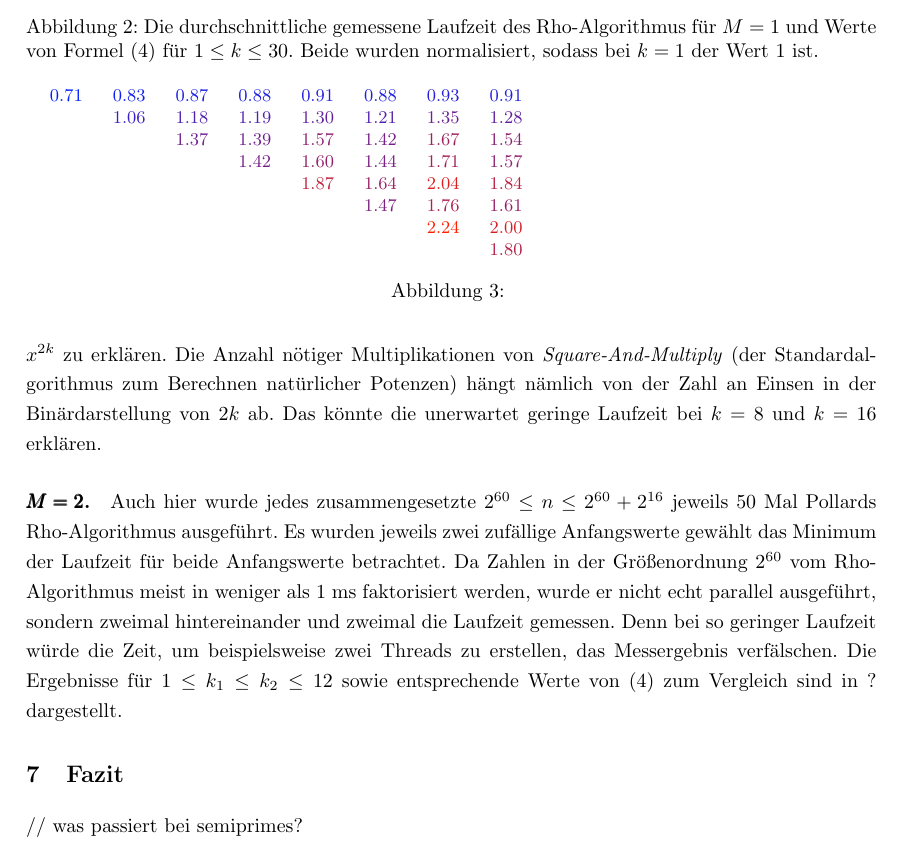
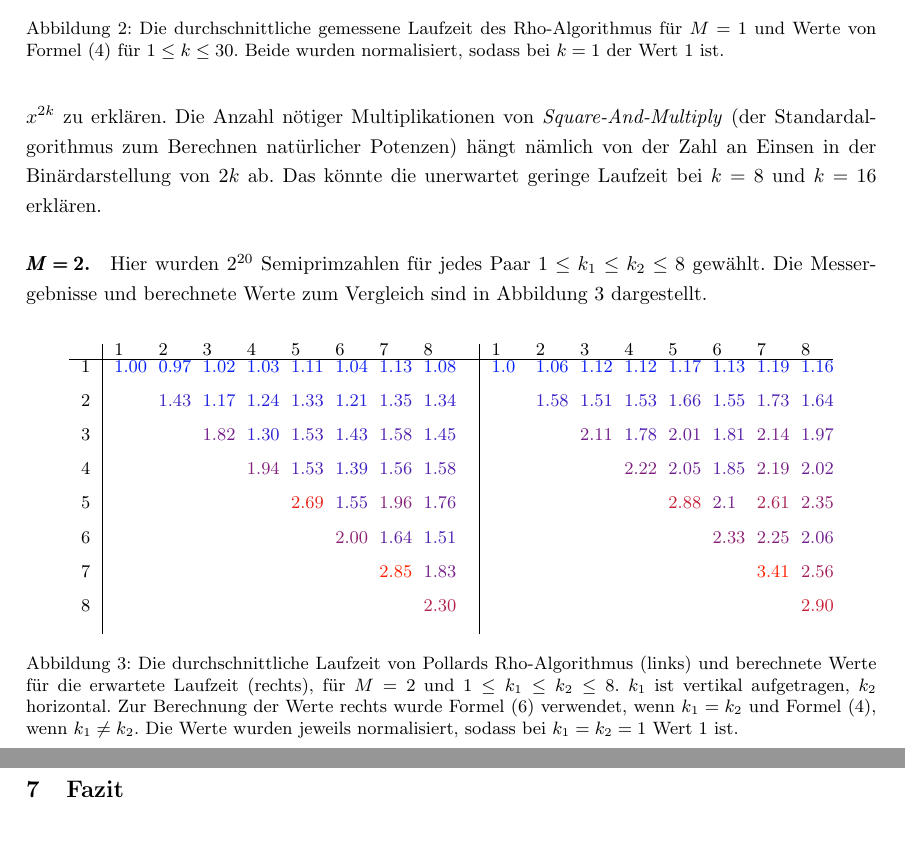
Before and after one commit to finn-rudolph/rhok, a LaTeX document (article/rhok.tex): part of page 15 of 16 before the commit and two parts of pages 15 and 16 of 16 after it, the two joined at a grey line, cut so that both start at the same text. Compiled offline with pdfLaTeX.

Commit message:
Add measurements for M = 2

```diff
--- a/article/rhok.tex
+++ b/article/rhok.tex
@@ -6,7 +6,7 @@
 \usepackage{amsthm}
 \usepackage[ngerman]{babel}
 \usepackage[backend=biber, style=apa]{biblatex}
-\usepackage{enumitem}
+\usepackage[font=small]{caption}
 \usepackage[left=3cm, right=3cm, top=2.5cm, bottom=2.5cm]{geometry}
 \usepackage[hidelinks]{hyperref}
 \usepackage{mathtools}
@@ -666,32 +666,36 @@ Die anderen Wahrscheinlichkeiten in dem entsprechenden Summanden sind alle durch
         \label{fig:measurements-m1}
     \end{figure}
 
-    \paragraph{$\pmb{M = 2}$.} Auch hier wurde jedes zusammengesetzte $2^{60} \le n \le 2^{60} + 2^{16}$ jeweils 50 Mal Pollards Rho-Algorithmus ausgeführt. Es wurden jeweils zwei zufällige Anfangswerte gewählt das Minimum der Laufzeit für beide Anfangswerte betrachtet. Da Zahlen in der Größenordnung $2^{60}$ vom Rho-Algorithmus meist in weniger als 1 ms faktorisiert werden, wurde er nicht echt parallel ausgeführt, sondern zweimal hintereinander und zweimal die Laufzeit gemessen. Denn bei so geringer Laufzeit würde die Zeit, um beispielsweise zwei Threads zu erstellen, das Messergebnis verfälschen. Die Ergebnisse für $1 \le k_1 \le k_2 \le 12$ sowie entsprechende Werte von (\ref{expectation-tmin}) zum Vergleich sind in ? dargestellt.
+    \paragraph{$\pmb{M = 2}$.} Hier wurden $2^{20}$ Semiprimzahlen für jedes Paar $1 \le k_1 \le k_2 \le 8$ gewählt. Die Messergebnisse und berechnete Werte zum Vergleich sind in Abbildung \ref{fig:measurements-m2} dargestellt.
 
 \begin{figure}
-    \begin{tabular}{cc}
-        \small
-        \begin{tabular}{cccccccc}
-            \textcolor[HTML]{ 0020ff }{ 0.71 } & \textcolor[HTML]{ 1320eb }{ 0.83 } & \textcolor[HTML]{ 1b20e3 }{ 0.87 } & \textcolor[HTML]{ 1c20e2 }{ 0.88 } & \textcolor[HTML]{ 2220dc }{ 0.91 } & \textcolor[HTML]{ 1d20e1 }{ 0.88 } & \textcolor[HTML]{ 2520d9 }{ 0.93 } & \textcolor[HTML]{ 2120dd }{ 0.91 } \\
-                                               & \textcolor[HTML]{ 3a20c4 }{ 1.06 } & \textcolor[HTML]{ 4e20b0 }{ 1.18 } & \textcolor[HTML]{ 5020ae }{ 1.19 } & \textcolor[HTML]{ 62209c }{ 1.30 } & \textcolor[HTML]{ 5320ab }{ 1.21 } & \textcolor[HTML]{ 6b2093 }{ 1.35 } & \textcolor[HTML]{ 5f209f }{ 1.28 } \\
-                                               &                                    & \textcolor[HTML]{ 6e2090 }{ 1.37 } & \textcolor[HTML]{ 71208d }{ 1.39 } & \textcolor[HTML]{ 8f206f }{ 1.57 } & \textcolor[HTML]{ 752089 }{ 1.42 } & \textcolor[HTML]{ 9f205f }{ 1.67 } & \textcolor[HTML]{ 8a2074 }{ 1.54 } \\
-                                               &                                    &                                    & \textcolor[HTML]{ 752089 }{ 1.42 } & \textcolor[HTML]{ 94206a }{ 1.60 } & \textcolor[HTML]{ 7a2084 }{ 1.44 } & \textcolor[HTML]{ a62058 }{ 1.71 } & \textcolor[HTML]{ 90206e }{ 1.57 } \\
-                                               &                                    &                                    &                                    & \textcolor[HTML]{ c1203d }{ 1.87 } & \textcolor[HTML]{ 9a2064 }{ 1.64 } & \textcolor[HTML]{ dc2022 }{ 2.04 } & \textcolor[HTML]{ bb2043 }{ 1.84 } \\
-                                               &                                    &                                    &                                    &                                    & \textcolor[HTML]{ 7e2080 }{ 1.47 } & \textcolor[HTML]{ ae2050 }{ 1.76 } & \textcolor[HTML]{ 962068 }{ 1.61 } \\
-                                               &                                    &                                    &                                    &                                    &                                    & \textcolor[HTML]{ ff2000 }{ 2.24 } & \textcolor[HTML]{ d62028 }{ 2.00 } \\
-                                               &                                    &                                    &                                    &                                    &                                    &                                    & \textcolor[HTML]{ b62048 }{ 1.80 } \\
-        \end{tabular}
-        \begin{tabular}{cccccccccccc}
-        \end{tabular}
+    \centering
+    \small
+    \def\colwidth{1.1em}
+    \def\spc{0.5em}
+    \renewcommand{\arraystretch}{0.1}
+
+    \begin{tabular}{c|p{\colwidth}p{\colwidth}p{\colwidth}p{\colwidth}p{\colwidth}p{\colwidth}p{\colwidth}p{\colwidth}c|p{\colwidth}p{\colwidth}p{\colwidth}p{\colwidth}p{\colwidth}p{\colwidth}p{\colwidth}p{\colwidth}}
+          & 1                                  & 2                                  & 3                                  & 4                                  & 5                                  & 6                                  & 7                                  & 8                                  & \space & 1                                 & 2                                  & 3                                  & 4                                  & 5                                  & 6                                  & 7                                  & 8                                  \\
+          & \vspace{\spc}                      & \vspace{\spc}                      & \vspace{\spc}                      & \vspace{\spc}                      & \vspace{\spc}                      & \vspace{\spc}                      & \vspace{\spc}                      & \vspace{\spc}                      & \space & \vspace{\spc}                     & \vspace{\spc}                      & \vspace{\spc}                      & \vspace{\spc}                      & \vspace{\spc}                      & \vspace{\spc}                      & \vspace{\spc}                      & \vspace{\spc}                      \\
+        \cline{1-18}
+          & \vspace{\spc}                      & \vspace{\spc}                      & \vspace{\spc}                      & \vspace{\spc}                      & \vspace{\spc}                      & \vspace{\spc}                      & \vspace{\spc}                      & \vspace{\spc}                      & \space & \vspace{\spc}                     & \vspace{\spc}                      & \vspace{\spc}                      & \vspace{\spc}                      & \vspace{\spc}                      & \vspace{\spc}                      & \vspace{\spc}                      & \vspace{\spc}                      \\
+        1 & \textcolor[HTML]{ 0420fa }{ 1.00 } & \textcolor[HTML]{ 0020ff }{ 0.97 } & \textcolor[HTML]{ 0620f8 }{ 1.02 } & \textcolor[HTML]{ 0820f6 }{ 1.03 } & \textcolor[HTML]{ 1320eb }{ 1.11 } & \textcolor[HTML]{ 0920f5 }{ 1.04 } & \textcolor[HTML]{ 1620e8 }{ 1.13 } & \textcolor[HTML]{ 0f20ef }{ 1.08 } & \space & \textcolor[HTML]{ 0020ff }{ 1.0 } & \textcolor[HTML]{ 0520f9 }{ 1.06 } & \textcolor[HTML]{ 0c20f2 }{ 1.12 } & \textcolor[HTML]{ 0d20f1 }{ 1.12 } & \textcolor[HTML]{ 1220ec }{ 1.17 } & \textcolor[HTML]{ 0e20f0 }{ 1.13 } & \textcolor[HTML]{ 1420ea }{ 1.19 } & \textcolor[HTML]{ 1120ed }{ 1.16 } \\
+        2 &                                    & \textcolor[HTML]{ 3d20c1 }{ 1.43 } & \textcolor[HTML]{ 1b20e3 }{ 1.17 } & \textcolor[HTML]{ 2420da }{ 1.24 } & \textcolor[HTML]{ 3120cd }{ 1.33 } & \textcolor[HTML]{ 2120dd }{ 1.21 } & \textcolor[HTML]{ 3320cb }{ 1.35 } & \textcolor[HTML]{ 3220cc }{ 1.34 } & \space &                                   & \textcolor[HTML]{ 3c20c2 }{ 1.58 } & \textcolor[HTML]{ 3620c8 }{ 1.51 } & \textcolor[HTML]{ 3720c7 }{ 1.53 } & \textcolor[HTML]{ 4520b9 }{ 1.66 } & \textcolor[HTML]{ 3920c5 }{ 1.55 } & \textcolor[HTML]{ 4d20b1 }{ 1.73 } & \textcolor[HTML]{ 4320bb }{ 1.64 } \\
+        3 &                                    &                                    & \textcolor[HTML]{ 73208b }{ 1.82 } & \textcolor[HTML]{ 2c20d2 }{ 1.30 } & \textcolor[HTML]{ 4c20b2 }{ 1.53 } & \textcolor[HTML]{ 3d20c1 }{ 1.43 } & \textcolor[HTML]{ 5220ac }{ 1.58 } & \textcolor[HTML]{ 4120bd }{ 1.45 } & \space &                                   &                                    & \textcolor[HTML]{ 752089 }{ 2.11 } & \textcolor[HTML]{ 5220ac }{ 1.78 } & \textcolor[HTML]{ 6a2094 }{ 2.01 } & \textcolor[HTML]{ 5620a8 }{ 1.81 } & \textcolor[HTML]{ 772087 }{ 2.14 } & \textcolor[HTML]{ 662098 }{ 1.97 } \\
+        4 &                                    &                                    &                                    & \textcolor[HTML]{ 83207b }{ 1.94 } & \textcolor[HTML]{ 4c20b2 }{ 1.53 } & \textcolor[HTML]{ 3920c5 }{ 1.39 } & \textcolor[HTML]{ 4f20af }{ 1.56 } & \textcolor[HTML]{ 5220ac }{ 1.58 } & \space &                                   &                                    &                                    & \textcolor[HTML]{ 80207e }{ 2.22 } & \textcolor[HTML]{ 6f208f }{ 2.05 } & \textcolor[HTML]{ 5920a5 }{ 1.85 } & \textcolor[HTML]{ 7d2081 }{ 2.19 } & \textcolor[HTML]{ 6b2093 }{ 2.02 } \\
+        5 &                                    &                                    &                                    &                                    & \textcolor[HTML]{ e92015 }{ 2.69 } & \textcolor[HTML]{ 4f20af }{ 1.55 } & \textcolor[HTML]{ 862078 }{ 1.96 } & \textcolor[HTML]{ 6a2094 }{ 1.76 } & \space &                                   &                                    &                                    &                                    & \textcolor[HTML]{ c62038 }{ 2.88 } & \textcolor[HTML]{ 74208a }{ 2.1 }  & \textcolor[HTML]{ a92055 }{ 2.61 } & \textcolor[HTML]{ 8e2070 }{ 2.35 } \\
+        6 &                                    &                                    &                                    &                                    &                                    & \textcolor[HTML]{ 8c2072 }{ 2.00 } & \textcolor[HTML]{ 5b20a3 }{ 1.64 } & \textcolor[HTML]{ 4920b5 }{ 1.51 } & \space &                                   &                                    &                                    &                                    &                                    & \textcolor[HTML]{ 8c2072 }{ 2.33 } & \textcolor[HTML]{ 83207b }{ 2.25 } & \textcolor[HTML]{ 70208e }{ 2.06 } \\
+        7 &                                    &                                    &                                    &                                    &                                    &                                    & \textcolor[HTML]{ ff2000 }{ 2.85 } & \textcolor[HTML]{ 74208a }{ 1.83 } & \space &                                   &                                    &                                    &                                    &                                    &                                    & \textcolor[HTML]{ ff2000 }{ 3.41 } & \textcolor[HTML]{ a4205a }{ 2.56 } \\
+        8 &                                    &                                    &                                    &                                    &                                    &                                    &                                    & \textcolor[HTML]{ b3204b }{ 2.30 } & \space &                                   &                                    &                                    &                                    &                                    &                                    &                                    & \textcolor[HTML]{ c82036 }{ 2.90 } \\
     \end{tabular}
 
-    \caption{}
+    \caption{Die durchschnittliche Laufzeit von Pollards Rho-Algorithmus (links) und berechnete Werte für die erwartete Laufzeit (rechts), für $M = 2$ und $1 \le k_1 \le k_2 \le 8$. $k_1$ ist vertikal aufgetragen, $k_2$ horizontal. Zur Berechnung der Werte rechts wurde Formel (\ref{lkkp}) verwendet, wenn $k_1 = k_2$ und Formel (\ref{expectation-tmin}), wenn $k_1 \ne k_2$. Die Werte wurden jeweils normalisiert, sodass bei $k_1 = k_2 = 1$ Wert 1 ist.}
     \label{fig:measurements-m2}
 \end{figure}
 
 \section{Fazit}
 
-// was passiert bei semiprimes?
 
 \printbibliography
 
```
